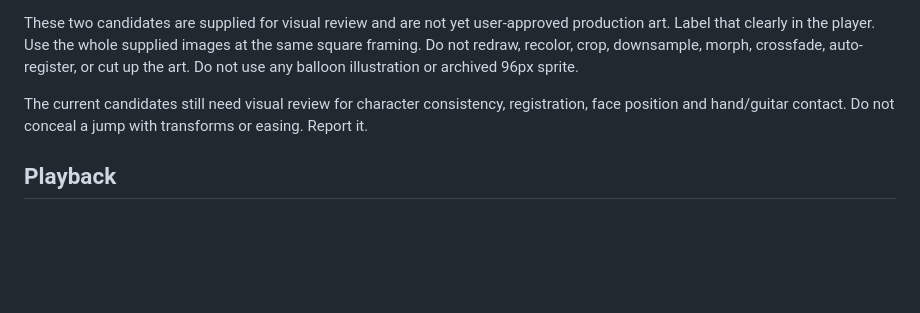
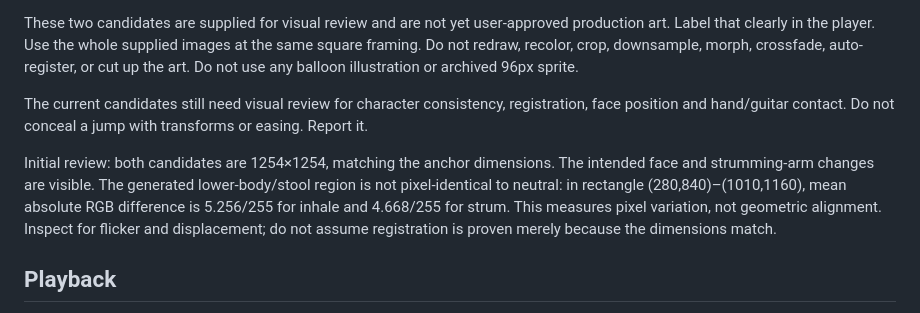
Before and after one commit to colemanvii/kc, a Markdown page: studies/seated-beat-001/CLAUDE-HANDOFF.md, the part around the change. Rendered like a GitHub page; blank space fills up the shorter version.

Commit message:
Record candidate fidelity review for playback implementation

```diff
--- a/studies/seated-beat-001/CLAUDE-HANDOFF.md
+++ b/studies/seated-beat-001/CLAUDE-HANDOFF.md
@@ -47,6 +47,14 @@ The current candidates still need visual review for character consistency,
 registration, face position and hand/guitar contact. Do not conceal a jump
 with transforms or easing. Report it.
 
+Initial review: both candidates are 1254×1254, matching the anchor dimensions.
+The intended face and strumming-arm changes are visible. The generated
+lower-body/stool region is not pixel-identical to neutral: in rectangle
+(280,840)–(1010,1160), mean absolute RGB difference is 5.256/255 for inhale
+and 4.668/255 for strum. This measures pixel variation, not geometric
+alignment. Inspect for flicker and displacement; do not assume registration
+is proven merely because the dimensions match.
+
 ## Playback
 
 Use a plain static HTML/CSS/JavaScript page; no dependencies or framework.
```
